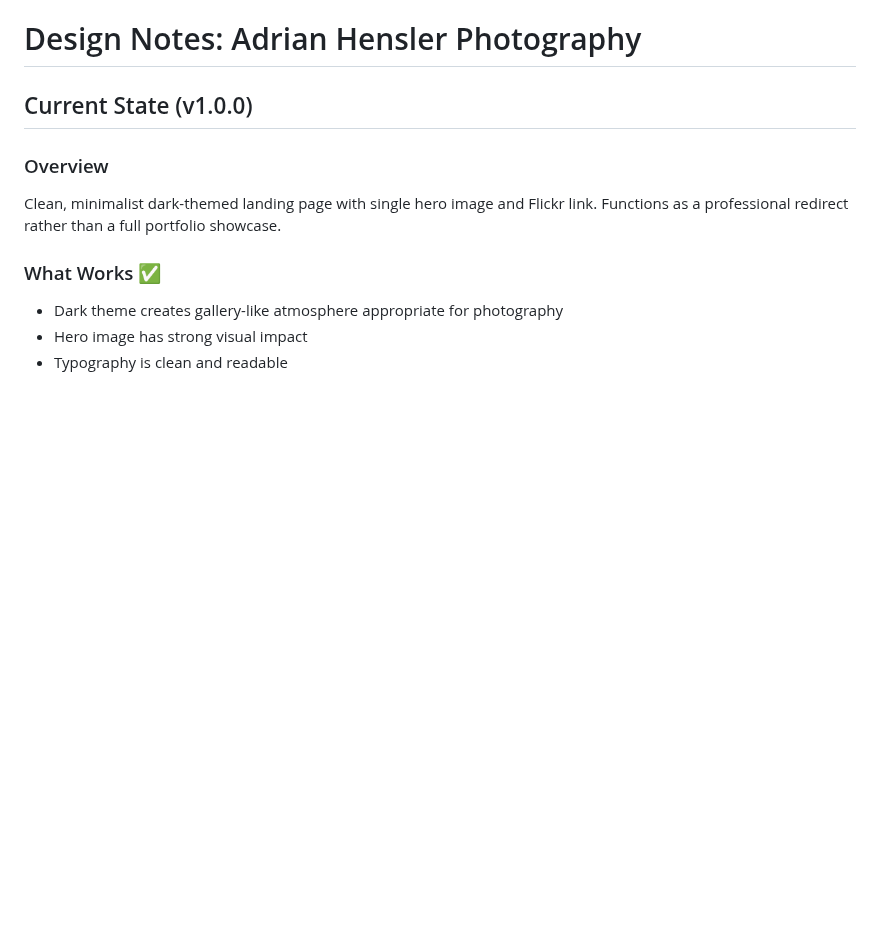
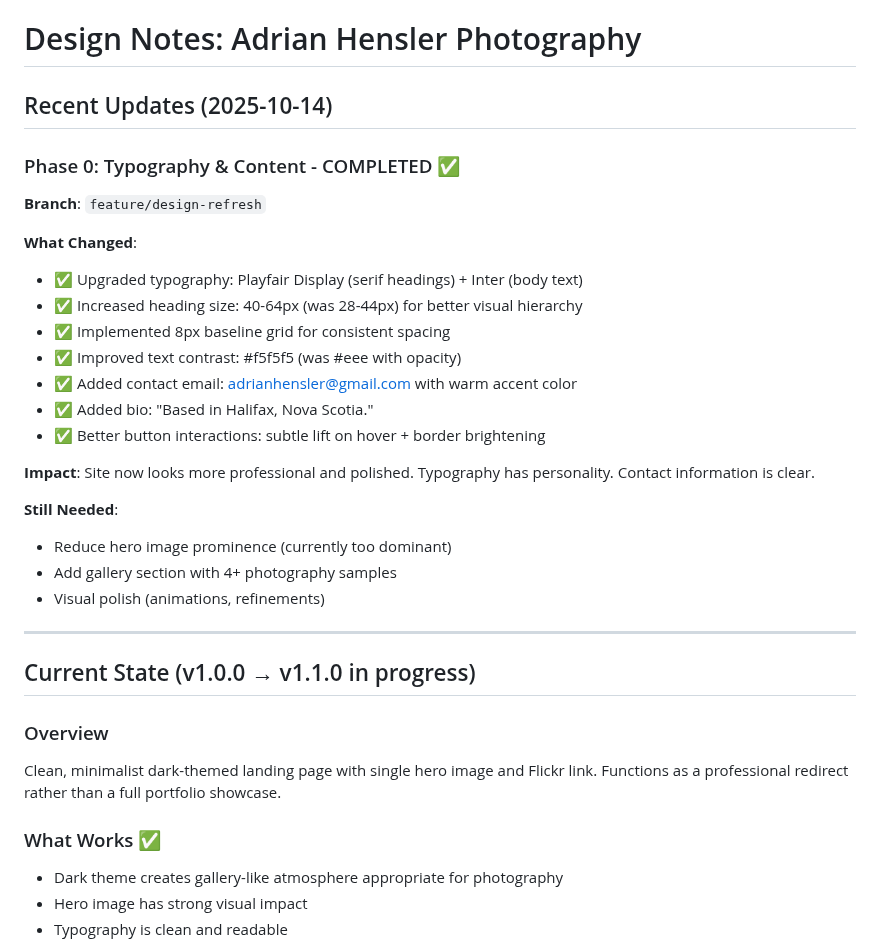
Before and after one commit to adrianhensler/hensler-photography, a Markdown page: sites/adrian/DESIGN_NOTES.md, the part around the change. Drawn GitHub-style; blank space fills up the shorter version.

```diff
--- a/sites/adrian/DESIGN_NOTES.md
+++ b/sites/adrian/DESIGN_NOTES.md
@@ -1,6 +1,29 @@
 # Design Notes: Adrian Hensler Photography
 
-## Current State (v1.0.0)
+## Recent Updates (2025-10-14)
+
+### Phase 0: Typography & Content - COMPLETED ✅
+**Branch**: `feature/design-refresh`
+
+**What Changed**:
+- ✅ Upgraded typography: Playfair Display (serif headings) + Inter (body text)
+- ✅ Increased heading size: 40-64px (was 28-44px) for better visual hierarchy
+- ✅ Implemented 8px baseline grid for consistent spacing
+- ✅ Improved text contrast: #f5f5f5 (was #eee with opacity)
+- ✅ Added contact email: adrianhensler@gmail.com with warm accent color
+- ✅ Added bio: "Based in Halifax, Nova Scotia."
+- ✅ Better button interactions: subtle lift on hover + border brightening
+
+**Impact**: Site now looks more professional and polished. Typography has personality. Contact information is clear.
+
+**Still Needed**:
+- Reduce hero image prominence (currently too dominant)
+- Add gallery section with 4+ photography samples
+- Visual polish (animations, refinements)
+
+---
+
+## Current State (v1.0.0 → v1.1.0 in progress)
 
 ### Overview
 Clean, minimalist dark-themed landing page with single hero image and Flickr link. Functions as a professional redirect rather than a full portfolio showcase.
```
Also changed, not shown: DEVELOPMENT.md (+25 -0 lines).
